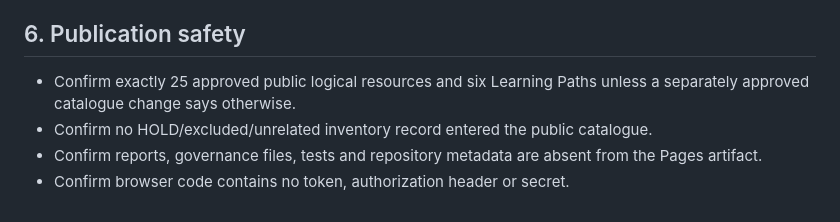
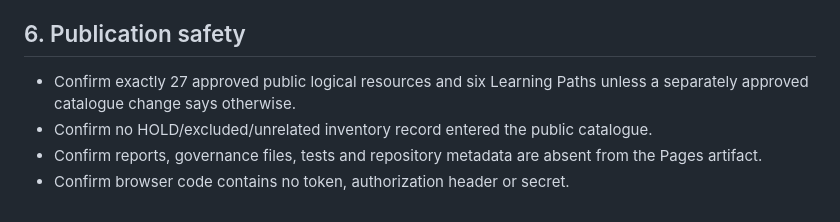
Before and after one commit to AUG79-droid/sustainability-navigator, a Markdown page: VALIDATION_CHECKLIST.md, the part around the change. Rendered like a GitHub page.

Commit message:
Sync publication checklist with 27-resource catalogue

```diff
--- a/VALIDATION_CHECKLIST.md
+++ b/VALIDATION_CHECKLIST.md
@@ -77,7 +77,7 @@ Use this checklist before publishing a catalogue or Learning Path update.
 
 ## 6. Publication safety
 
-- Confirm exactly 25 approved public logical resources and six Learning Paths unless a separately approved catalogue change says otherwise.
+- Confirm exactly 27 approved public logical resources and six Learning Paths unless a separately approved catalogue change says otherwise.
 - Confirm no HOLD/excluded/unrelated inventory record entered the public catalogue.
 - Confirm reports, governance files, tests and repository metadata are absent from the Pages artifact.
 - Confirm browser code contains no token, authorization header or secret.
```
